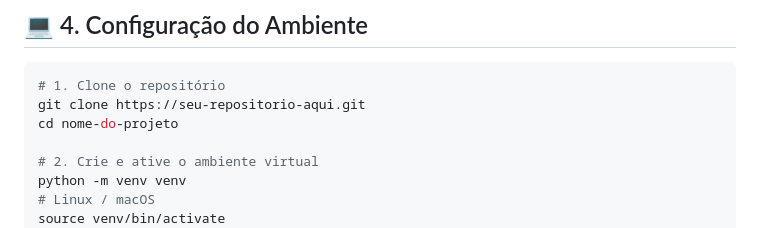
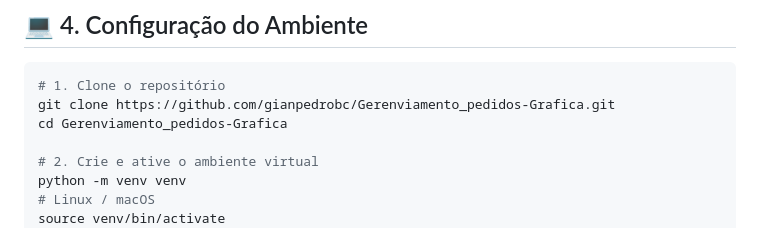
Before and after one commit to gianpedrobc/Gerenviamento_pedidos-Grafica, a Markdown page: README.md, the part around the change. GitHub-like rendering.

Commit message:
Edicao do readme 2

````diff
--- a/README.md
+++ b/README.md
@@ -75,8 +75,8 @@ O sistema atua em duas frentes principais:
 
 ```bash
 # 1. Clone o repositório
-git clone https://seu-repositorio-aqui.git
-cd nome-do-projeto
+git clone https://github.com/gianpedrobc/Gerenviamento_pedidos-Grafica.git
+cd Gerenviamento_pedidos-Grafica
 
 # 2. Crie e ative o ambiente virtual
 python -m venv venv
````
